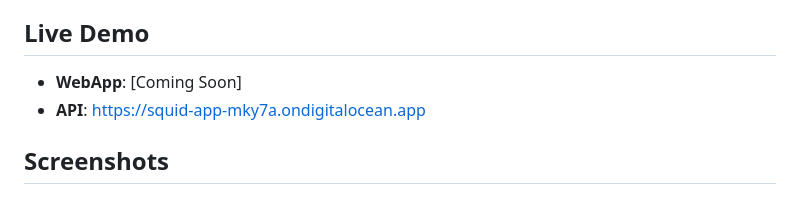
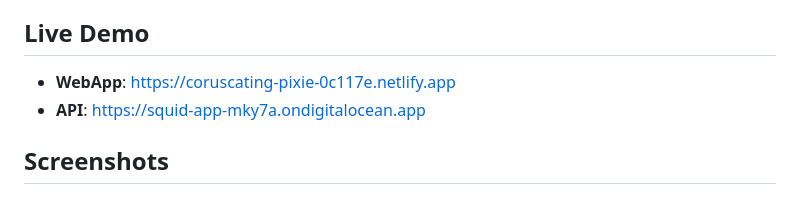
Before and after one commit to Jaydub333/social-wallet-webapp, a Markdown page: README.md, the part around the change. Rendered like a GitHub page.

Commit message:
Trigger Netlify redeploy with updated README
- Update README with correct webapp URL
- Force fresh deployment to include latest signup functionality
- Ensure all recent changes are deployed to production

🤖 Generated with [Claude Code](https://claude.ai/code)

Co-Authored-By: Claude <noreply@anthropic.com>

```diff
--- a/README.md
+++ b/README.md
@@ -12,7 +12,7 @@ A modern social media webapp that integrates with the Social Wallet API, allowin
 
 ## Live Demo
 
-- **WebApp**: [Coming Soon]
+- **WebApp**: https://coruscating-pixie-0c117e.netlify.app
 - **API**: https://squid-app-mky7a.ondigitalocean.app
 
 ## Screenshots
```
